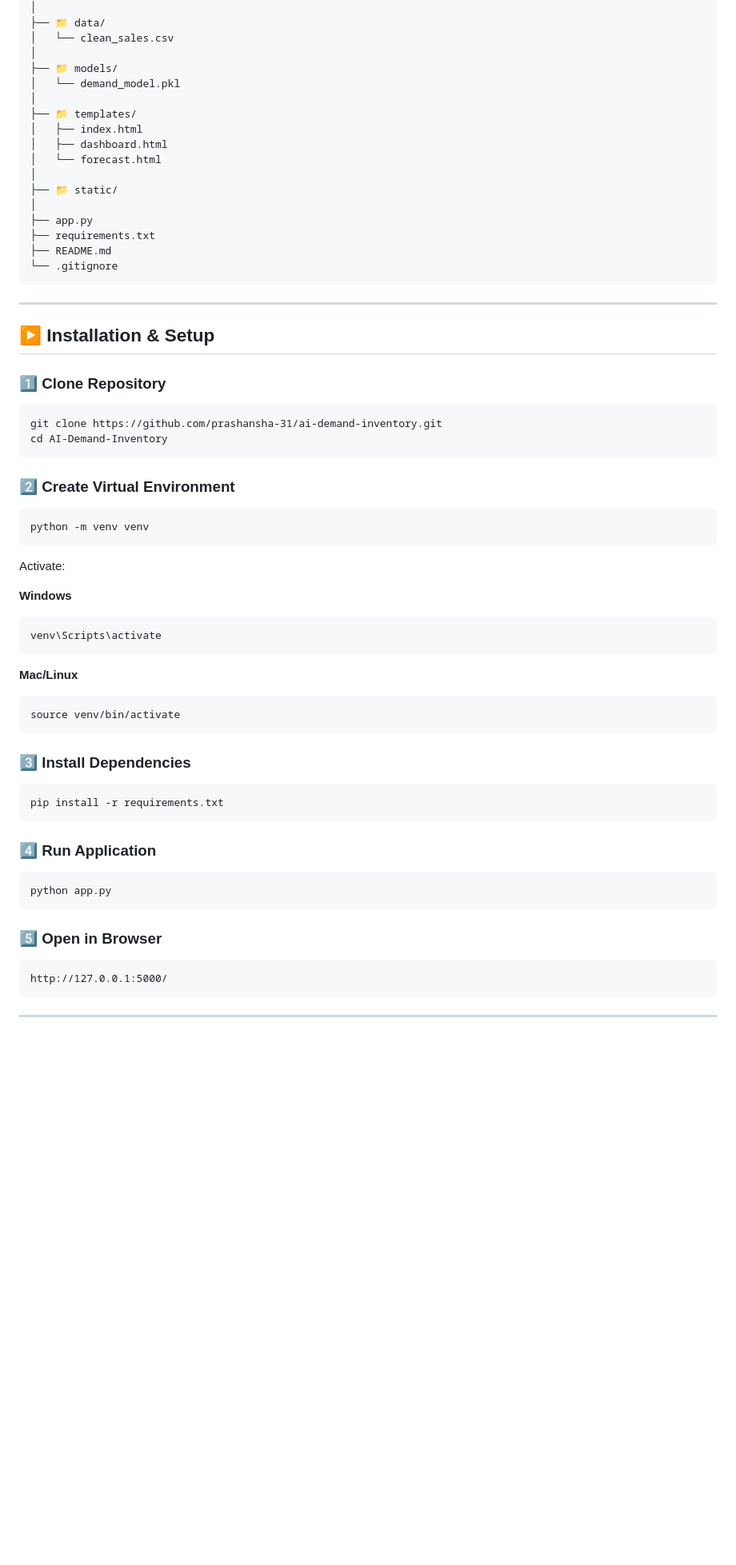
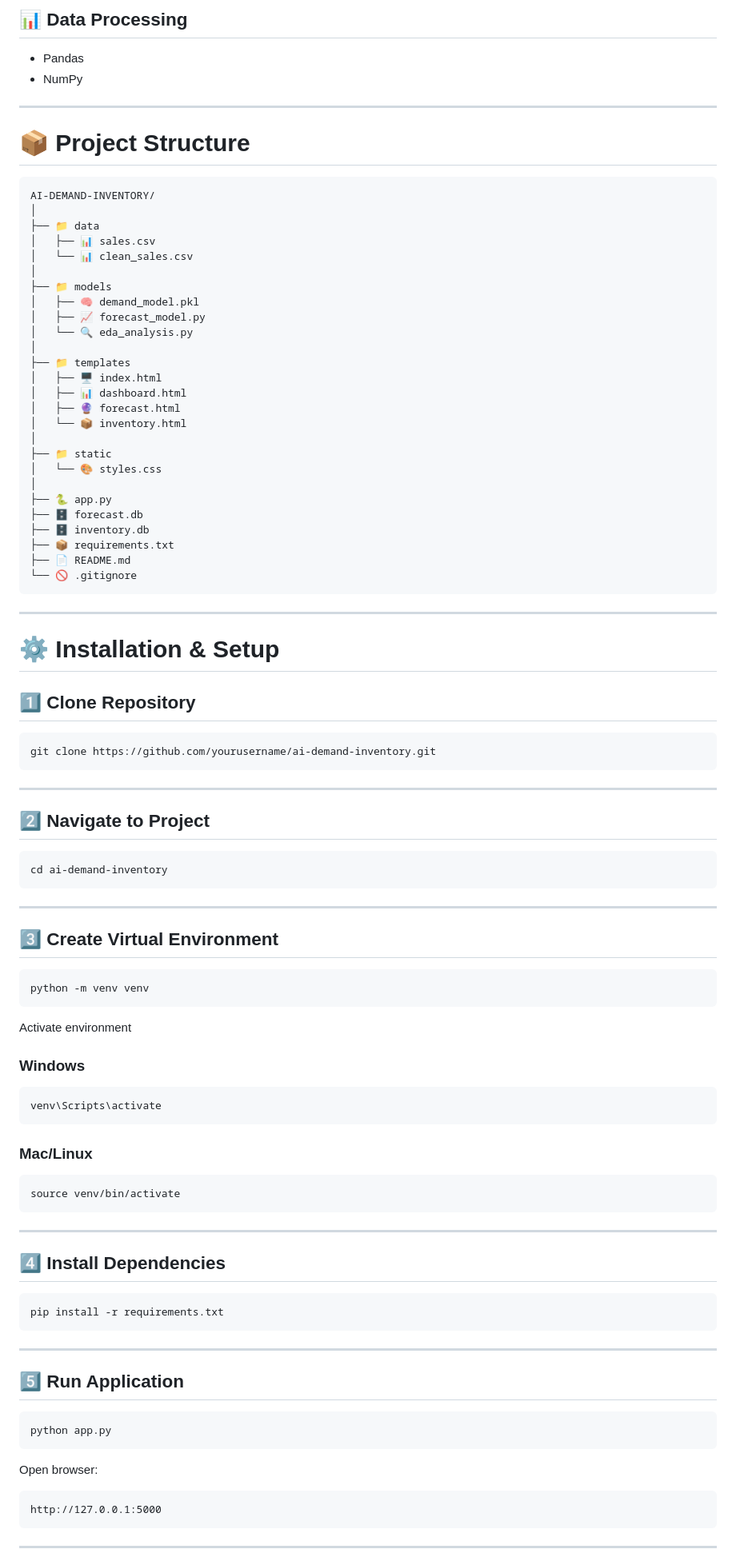
Before and after one commit to prashansha-31/ai-demand-inventory, a Markdown page: README.md, the part around one of its changes. Shown at 80% size. GitHub-like rendering; blank space fills up the shorter version.

````diff
--- a/README.md
+++ b/README.md
@@ -169,68 +190,100 @@ AI-Demand-Inventory/
+## 📊 Data Processing
+- Pandas
+- NumPy
+
+---
+
+# 📦 Project Structure
+
+```
+AI-DEMAND-INVENTORY/
 │
-├── 📁 data/
-│   └── clean_sales.csv
+├── 📁 data
+│   ├── 📊 sales.csv
+│   └── 📊 clean_sales.csv
 │
-├── 📁 models/
-│   └── demand_model.pkl
+├── 📁 models
+│   ├── 🧠 demand_model.pkl
+│   ├── 📈 forecast_model.py
+│   └── 🔍 eda_analysis.py
 │
-├── 📁 templates/
-│   ├── index.html
-│   ├── dashboard.html
-│   └── forecast.html
+├── 📁 templates
+│   ├── 🖥 index.html
+│   ├── 📊 dashboard.html
+│   ├── 🔮 forecast.html
+│   └── 📦 inventory.html
 │
-├── 📁 static/
+├── 📁 static
+│   └── 🎨 styles.css
 │
-├── app.py
-├── requirements.txt
-├── README.md
-└── .gitignore
+├── 🐍 app.py
+├── 🗄 forecast.db
+├── 🗄 inventory.db
+├── 📦 requirements.txt
+├── 📄 README.md
+└── 🚫 .gitignore
 ```
 
 ---
 
-## ▶️ Installation & Setup
+# ⚙️ Installation & Setup
 
-### 1️⃣ Clone Repository
+## 1️⃣ Clone Repository
 
 ```
-git clone https://github.com/prashansha-31/ai-demand-inventory.git
-cd AI-Demand-Inventory
+git clone https://github.com/yourusername/ai-demand-inventory.git
 ```
 
-### 2️⃣ Create Virtual Environment
+---
+
+## 2️⃣ Navigate to Project
+
+```
+cd ai-demand-inventory
+```
+
+---
+
+## 3️⃣ Create Virtual Environment
 
 ```
 python -m venv venv
 ```
 
-Activate:
+Activate environment
 
-**Windows**
+### Windows
+
 ```
 venv\Scripts\activate
 ```
 
-**Mac/Linux**
+### Mac/Linux
+
 ```
 source venv/bin/activate
 ```
 
-### 3️⃣ Install Dependencies
+---
+
+## 4️⃣ Install Dependencies
 
 ```
 pip install -r requirements.txt
 ```
 
-### 4️⃣ Run Application
+---
+
+## 5️⃣ Run Application
 
 ```
 python app.py
 ```
 
-### 5️⃣ Open in Browser
+Open browser:
 
 ```
-http://127.0.0.1:5000/
+http://127.0.0.1:5000
 ```
 
 ---
````
Also changed, not shown: other parts of README.md (+230 -129 lines).
